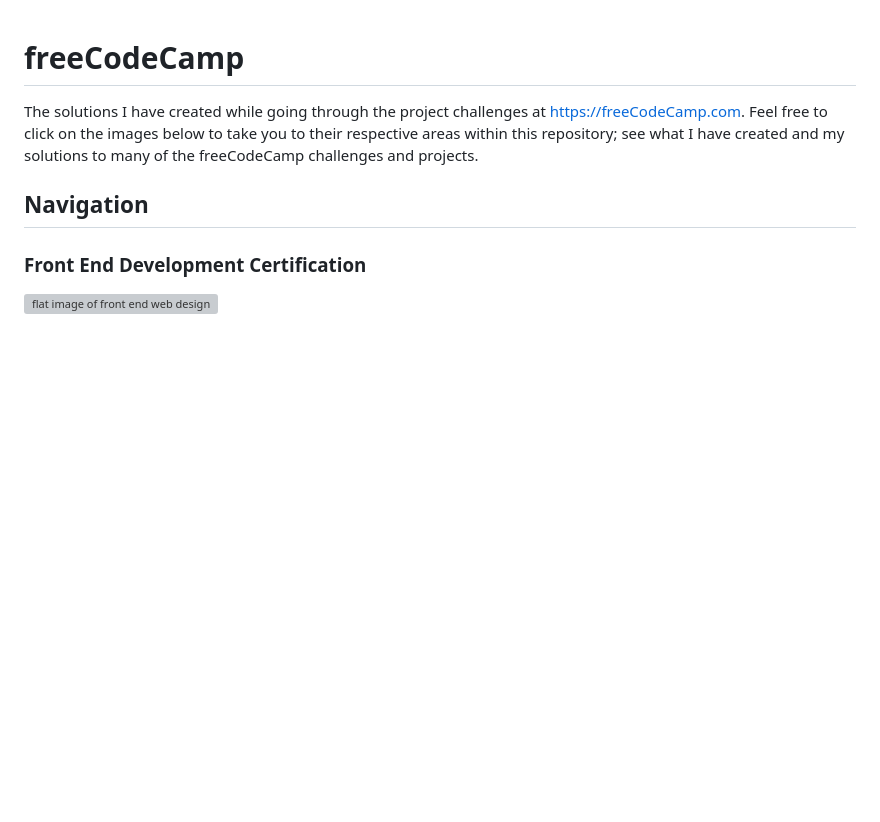
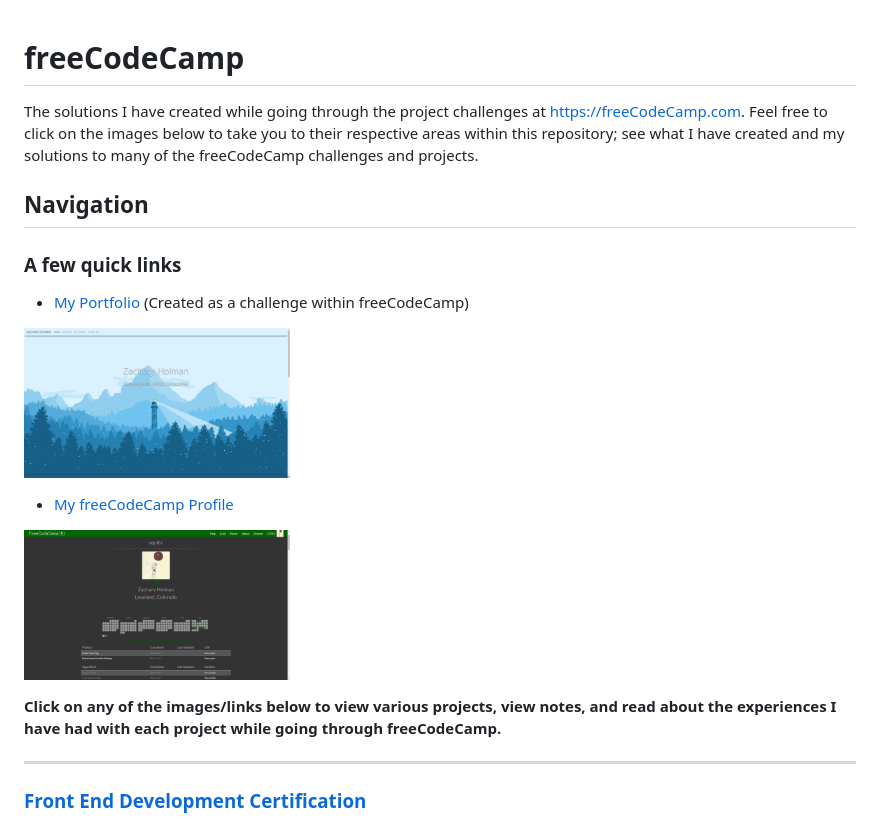
Before and after one commit to Squibs/freeCodeCampOLD, a Markdown page: README.md, the part around the change printed below. GitHub-like rendering; pictures changed too: Images/screenshot-freeCodeCamp-profile.png (added), Images/screenshot-portfolio.png (added); blank space fills up the shorter version; grey boxes are pictures that could not be loaded.

Commit message:
Updated all README markdown pages.

```diff
--- a/README.md
+++ b/README.md
@@ -3,6 +3,20 @@ The solutions I have created while going through the project challenges at https
 
 ## Navigation
 
-### Front End Development Certification
+### A few quick links
 
-<a href="https://github.com/Squibs/freeCodeCamp/tree/master/Front%20End%20Development%20Certification#freecodecamp"><img src="https://raw.githubusercontent.com/Squibs/freeCodeCamp/master/Images/image-front-end.png" height="400" alt="flat image of front end web design"></a>
+- [My Portfolio](https://github.com/Squibs/Squibs.github.io#squibsgithubio) (Created as a challenge within freeCodeCamp)
+
+<a href="https://github.com/Squibs/Squibs.github.io#squibsgithubio" target="_blank"><img src="Images/screenshot-portfolio.png" height="150
+	" alt="Screenshot of my portfolio page."/></a>
+
+- [My freeCodeCamp Profile](https://www.freecodecamp.com/squibs)
+
+<a href="https://www.freecodecamp.com/squibs" target="_blank"><img src="Images/screenshot-freeCodeCamp-profile.png" height="150" alt="Screenshot of my freeCodeCamp profile."/></a>
+
+<b>Click on any of the images/links below to view various projects, view notes, and read about the experiences I have had with each project while going through freeCodeCamp.</b>
+
+---
+
+### [Front End Development Certification](https://github.com/Squibs/freeCodeCamp/tree/master/Front%20End%20Development%20Certification#freecodecamp)
+
```
Also changed, not shown: other parts of README.md (+3 -2 lines), Front End Development Certification/README.md (+24 -22 lines), Front End Development Certification/basic-algorithm-scripting/README.md (added, +13 -0 lines), Front End Development Certification/basic-javascript/README.md (added, +20 -0 lines), Front End Development Certification/cat-photo-app/README.md (added, +13 -0 lines), Front End Development Certification/jquery-playground/README.md (added, +13 -0 lines), Front End Development Certification/object-oriented-and-functional-programming/README.md (added, +18 -0 lines), Front End Development Certification/tribute-page/README.md (added, +12 -0 lines), Images/screenshot-basic-algorithms.png (added), Images/screenshot-basic-javascript.png (added), Images/screenshot-oop.png (added), 3 other files.
